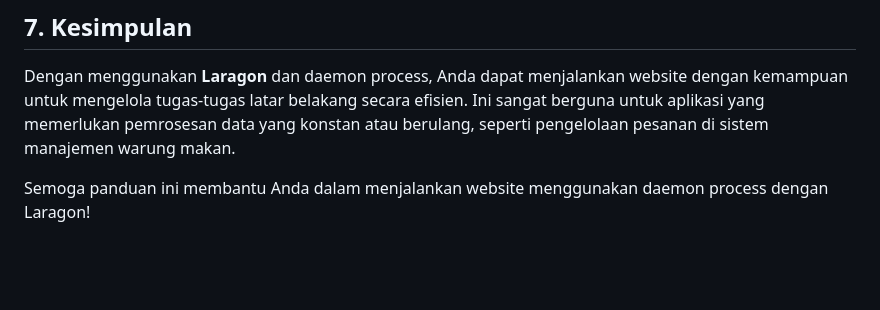
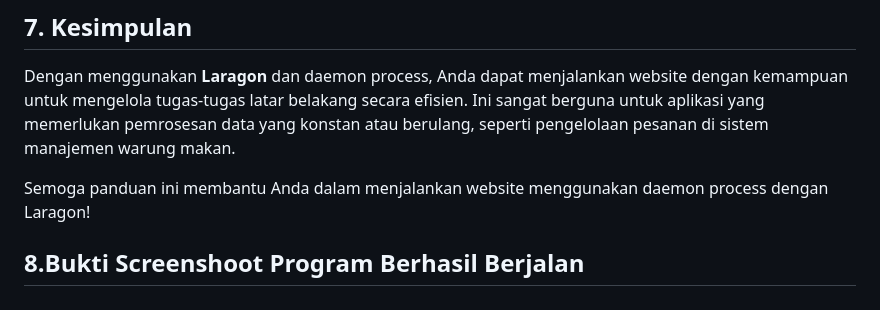
Before and after one commit to arilandrian/ilkom-23-os-kelompok-2, a Markdown page: daemon/F1G123024-Muhammad-Aril-Andrian.md, the part around the change. Rendered like a GitHub page; blank space fills up the shorter version.

Commit message:
update file md arilandrian

```diff
--- a/daemon/F1G123024-Muhammad-Aril-Andrian.md
+++ b/daemon/F1G123024-Muhammad-Aril-Andrian.md
@@ -87,3 +87,5 @@ Log aktivitas daemon process akan disimpan di `logs/daemon_log.txt`. Anda bisa m
 Dengan menggunakan **Laragon** dan daemon process, Anda dapat menjalankan website dengan kemampuan untuk mengelola tugas-tugas latar belakang secara efisien. Ini sangat berguna untuk aplikasi yang memerlukan pemrosesan data yang konstan atau berulang, seperti pengelolaan pesanan di sistem manajemen warung makan.
 
 Semoga panduan ini membantu Anda dalam menjalankan website menggunakan daemon process dengan Laragon!
+
+## 8.Bukti Screenshoot Program Berhasil Berjalan
```
